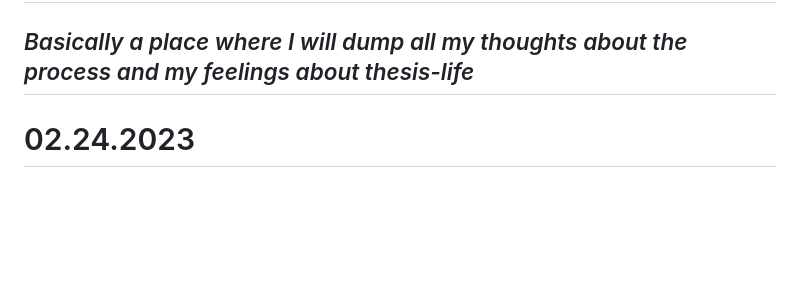
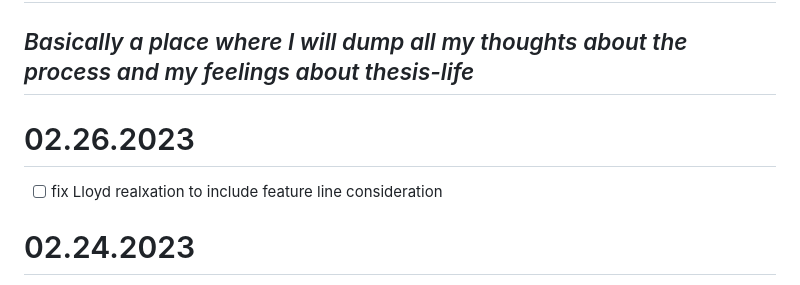
Before and after one commit to AriaKillebrewBruehl/senior-thesis, a Markdown page: thesis-blog.md, the part around the change. Rendered like a GitHub page; blank space fills up the shorter version.

Commit message:
Add to-do

```diff
--- a/thesis-blog.md
+++ b/thesis-blog.md
@@ -1,6 +1,10 @@
 # Aria's Thesis Blog :partying_face:
 
 ## _Basically a place where I will dump all my thoughts about the process and my feelings about thesis-life_
+
+# 02.26.2023
+
+- [ ] fix Lloyd realxation to include feature line consideration
 
 # 02.24.2023
 
```
